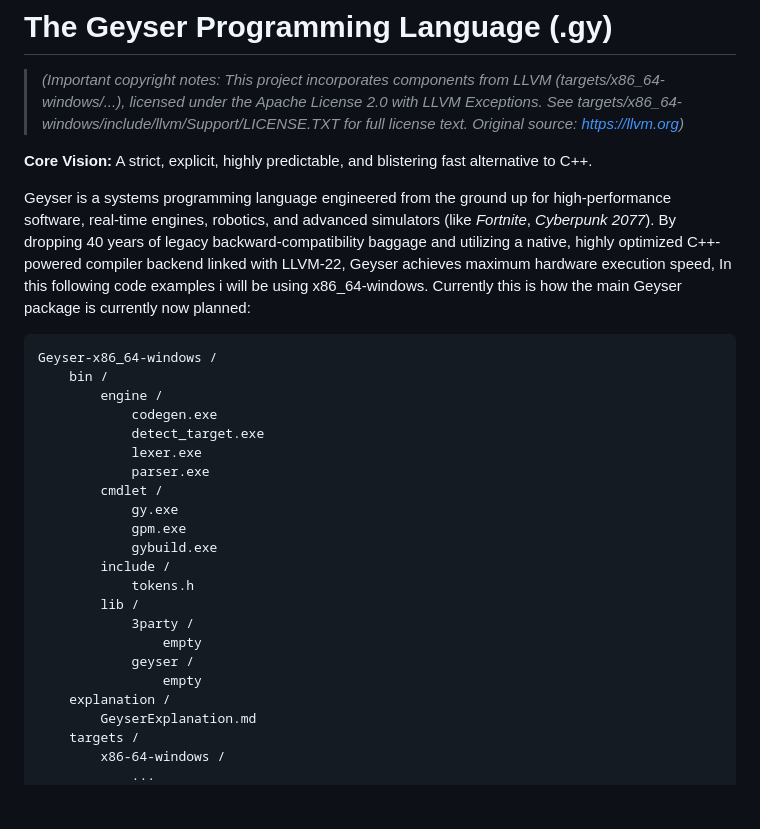
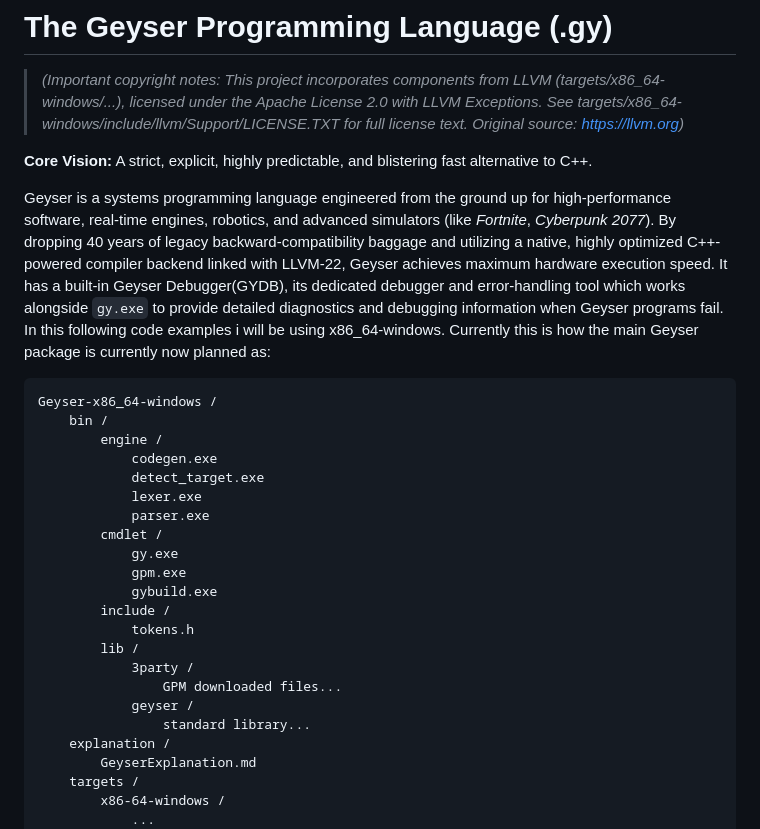
Before and after one commit to geyser-master/Geyser-Team, a Markdown page: explanation/GeyserExplanation.md, the part around the change. GitHub-like rendering; blank space fills up the shorter version.

Commit message:
Changed main detail of geyser to include GYDB

````diff
--- a/explanation/GeyserExplanation.md
+++ b/explanation/GeyserExplanation.md
@@ -4,7 +4,7 @@
 
 **Core Vision:** A strict, explicit, highly predictable, and blistering fast alternative to C++.
 
-Geyser is a systems programming language engineered from the ground up for high-performance software, real-time engines, robotics, and advanced simulators (like *Fortnite*, *Cyberpunk 2077*). By dropping 40 years of legacy backward-compatibility baggage and utilizing a native, highly optimized C++-powered compiler backend linked with LLVM-22, Geyser achieves maximum hardware execution speed, In this following code examples i will be using x86_64-windows. Currently this is how the main Geyser package is currently now planned:
+Geyser is a systems programming language engineered from the ground up for high-performance software, real-time engines, robotics, and advanced simulators (like *Fortnite*, *Cyberpunk 2077*). By dropping 40 years of legacy backward-compatibility baggage and utilizing a native, highly optimized C++-powered compiler backend linked with LLVM-22, Geyser achieves maximum hardware execution speed. It has a built-in Geyser Debugger(GYDB), its dedicated debugger and error-handling tool which works alongside `gy.exe` to provide detailed diagnostics and debugging information when Geyser programs fail. In this following code examples i will be using x86_64-windows. Currently this is how the main Geyser package is currently now planned as:
 
 ```text
 Geyser-x86_64-windows /
@@ -22,9 +22,9 @@ Geyser-x86_64-windows /
             tokens.h
         lib /
             3party /
-                empty
+                GPM downloaded files...
             geyser /
-                empty
+                standard library...
     explanation /
         GeyserExplanation.md
     targets /
````
